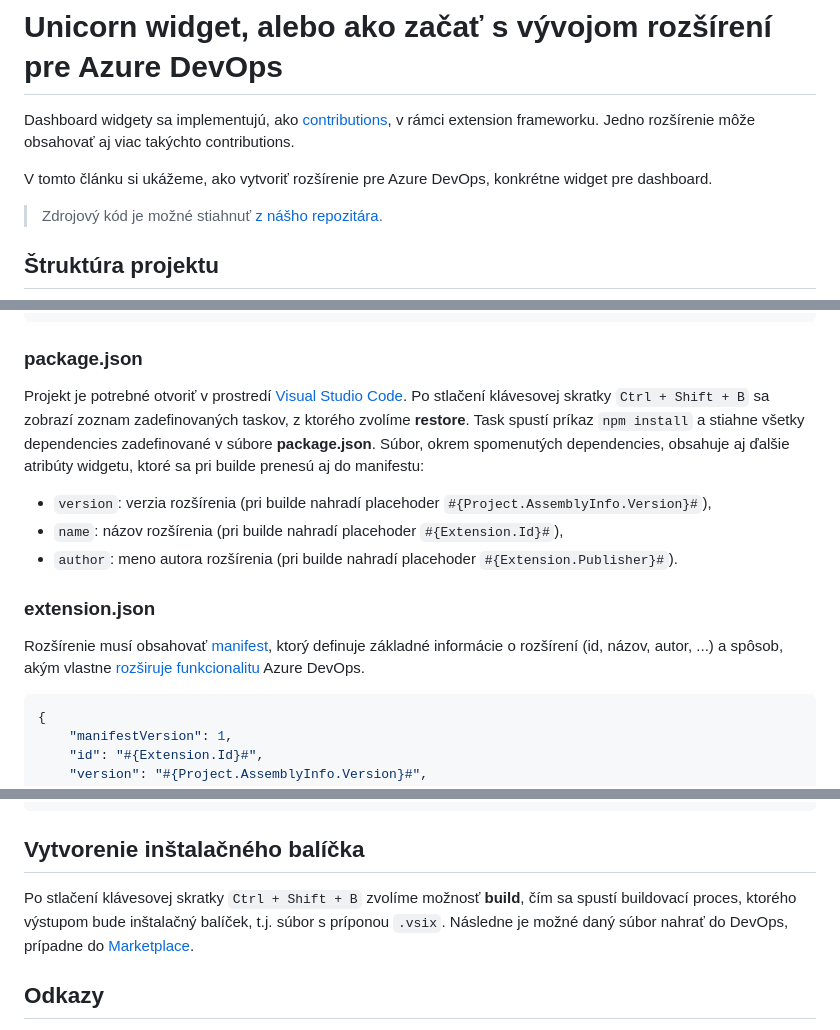
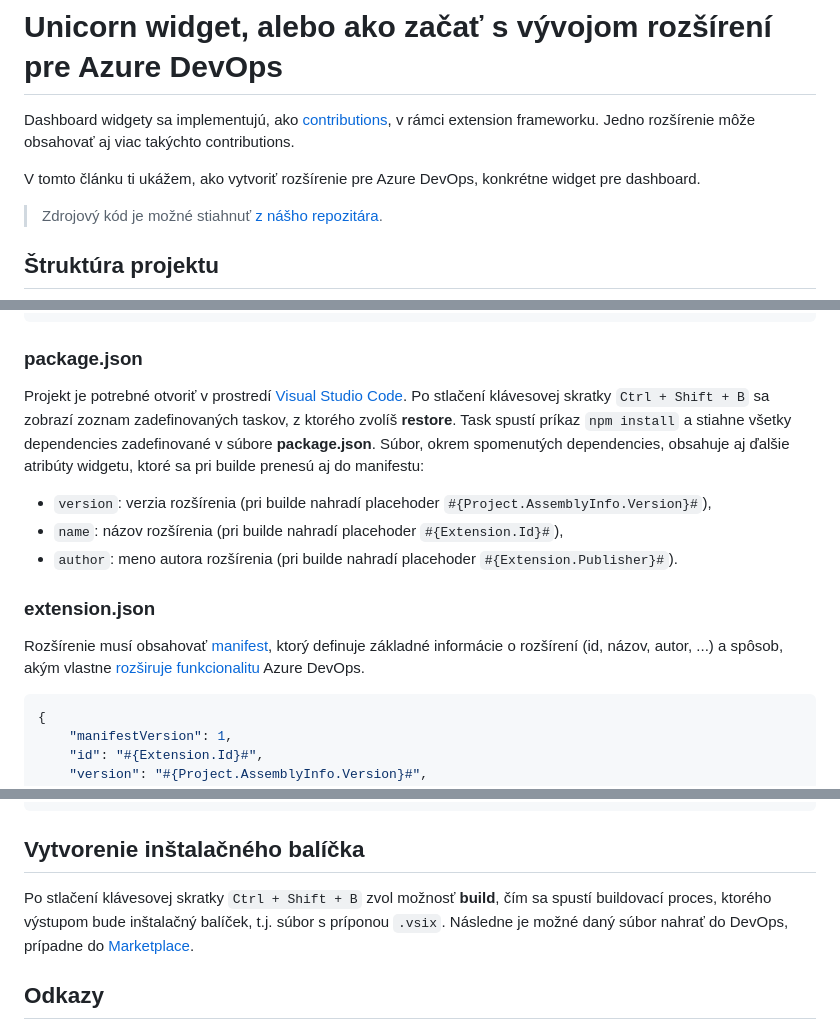
Before and after one commit to xxxmatko/blog, a Markdown page: docs/azure-devops-unicornwidget/index.md, 3 parts joined by grey strips. Drawn GitHub-style.

````diff
--- a/docs/azure-devops-unicornwidget/index.md
+++ b/docs/azure-devops-unicornwidget/index.md
@@ -2,7 +2,7 @@
 
 Dashboard widgety sa implementujú, ako [contributions](https://learn.microsoft.com/en-us/azure/devops/extend/develop/contributions-overview?view=azure-devops), v rámci extension frameworku. Jedno rozšírenie môže obsahovať aj viac takýchto contributions.
 
-V tomto článku si ukážeme, ako vytvoriť rozšírenie pre Azure DevOps, konkrétne widget pre dashboard.
+V tomto článku ti ukážem, ako vytvoriť rozšírenie pre Azure DevOps, konkrétne widget pre dashboard.
 
 > Zdrojový kód je možné stiahnuť [z nášho repozitára](https://github.com/slovanet/azure-devops-unicornwidget).
 
@@ -31,7 +31,7 @@ V tomto článku si ukážeme, ako vytvoriť rozšírenie pre Azure DevOps, konk
 
 ### package.json
 
-Projekt je potrebné otvoriť v prostredí [Visual Studio Code](https://code.visualstudio.com/download). Po stlačení klávesovej skratky `Ctrl + Shift + B` sa zobrazí zoznam zadefinovaných taskov, z ktorého zvolíme **restore**. Task spustí príkaz `npm install` a stiahne všetky dependencies zadefinované v súbore **package.json**. Súbor, okrem spomenutých dependencies, obsahuje aj ďalšie atribúty widgetu, ktoré sa pri builde prenesú aj do manifestu:
+Projekt je potrebné otvoriť v prostredí [Visual Studio Code](https://code.visualstudio.com/download). Po stlačení klávesovej skratky `Ctrl + Shift + B` sa zobrazí zoznam zadefinovaných taskov, z ktorého zvolíš **restore**. Task spustí príkaz `npm install` a stiahne všetky dependencies zadefinované v súbore **package.json**. Súbor, okrem spomenutých dependencies, obsahuje aj ďalšie atribúty widgetu, ktoré sa pri builde prenesú aj do manifestu:
 
 * `version`: verzia rozšírenia (pri builde nahradí placehoder `#{Project.AssemblyInfo.Version}#`),
 * `name`: názov rozšírenia (pri builde nahradí placehoder `#{Extension.Id}#`),
@@ -40,7 +40,7 @@ Projekt je potrebné otvoriť v prostredí [Visual Studio Code](https://code.vis
 
 ### extension.json
 
-Rozšírenie musí obsahovať [manifest](https://learn.microsoft.com/en-us/azure/devops/extend/develop/manifest?view=azure-devops), ktorý definuje základné informácie o rozšírení (id, názov, autor, ...) a spôsob, akým vlastne [rozširuje funkcionalitu](https://learn.microsoft.com/en-us/azure/devops/extend/reference/targets/overview?view=azure-devops)  Azure DevOps.
+Rozšírenie musí obsahovať [manifest](https://learn.microsoft.com/en-us/azure/devops/extend/develop/manifest?view=azure-devops), ktorý definuje základné informácie o rozšírení (id, názov, autor, ...) a spôsob, akým vlastne [rozširuje funkcionalitu](https://learn.microsoft.com/en-us/azure/devops/extend/reference/targets/overview?view=azure-devops) Azure DevOps.
 
 ```json
 {
@@ -163,7 +163,7 @@ Javascript zabezpečuje inicializáciu widgetu, a obsahuje aj samotnú biznis lo
 
 ## Vytvorenie inštalačného balíčka
 
-Po stlačení klávesovej skratky `Ctrl + Shift + B` zvolíme možnosť **build**, čím sa spustí buildovací proces, ktorého výstupom bude inštalačný balíček, t.j. súbor s príponou `.vsix`. Následne je možné daný súbor nahrať do DevOps, prípadne do [Marketplace](https://marketplace.visualstudio.com/manage/createpublisher).
+Po stlačení klávesovej skratky `Ctrl + Shift + B` zvol možnosť **build**, čím sa spustí buildovací proces, ktorého výstupom bude inštalačný balíček, t.j. súbor s príponou `.vsix`. Následne je možné daný súbor nahrať do DevOps, prípadne do [Marketplace](https://marketplace.visualstudio.com/manage/createpublisher).
 
 
 ## Odkazy
````
Also changed, not shown: other parts of docs/azure-devops-unicornwidget/index.md (+1 -1 lines).
